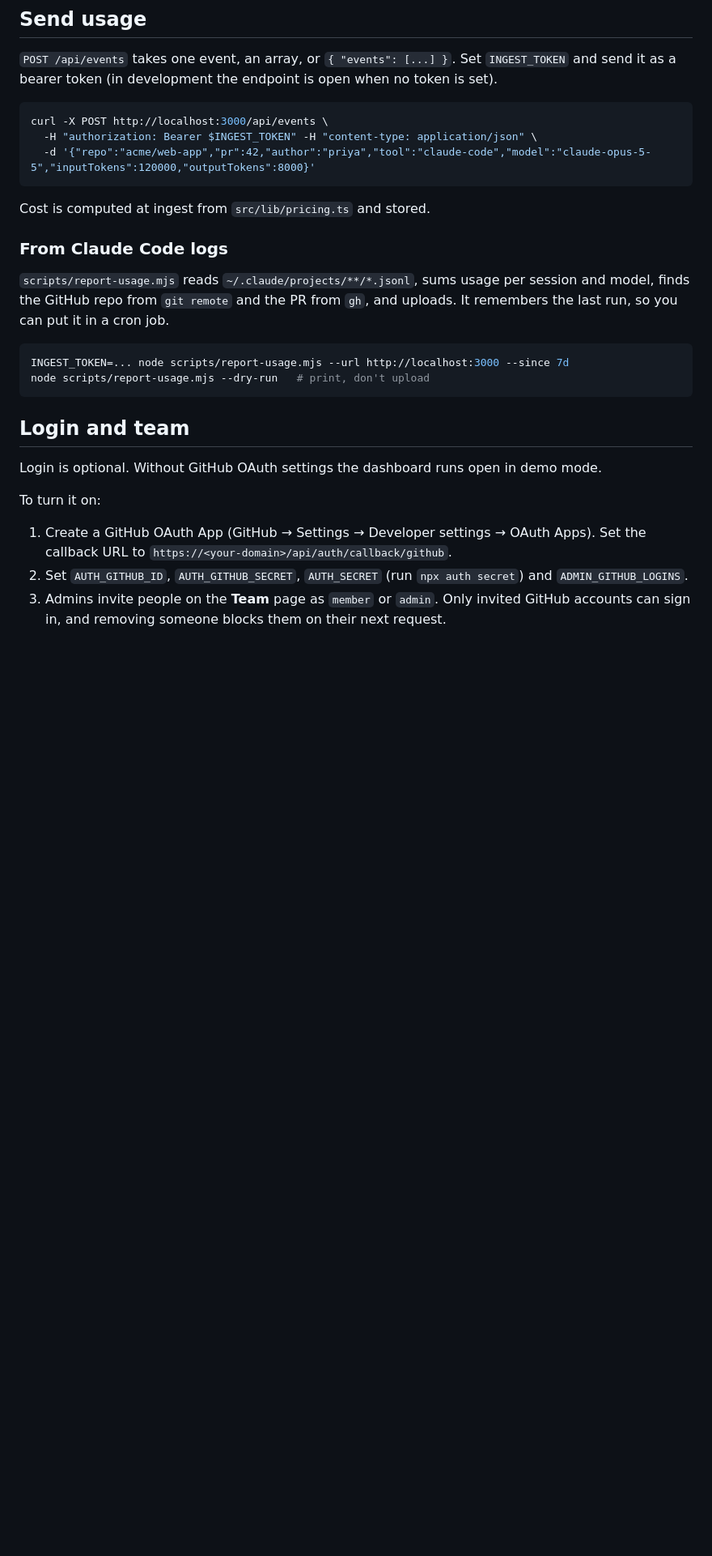
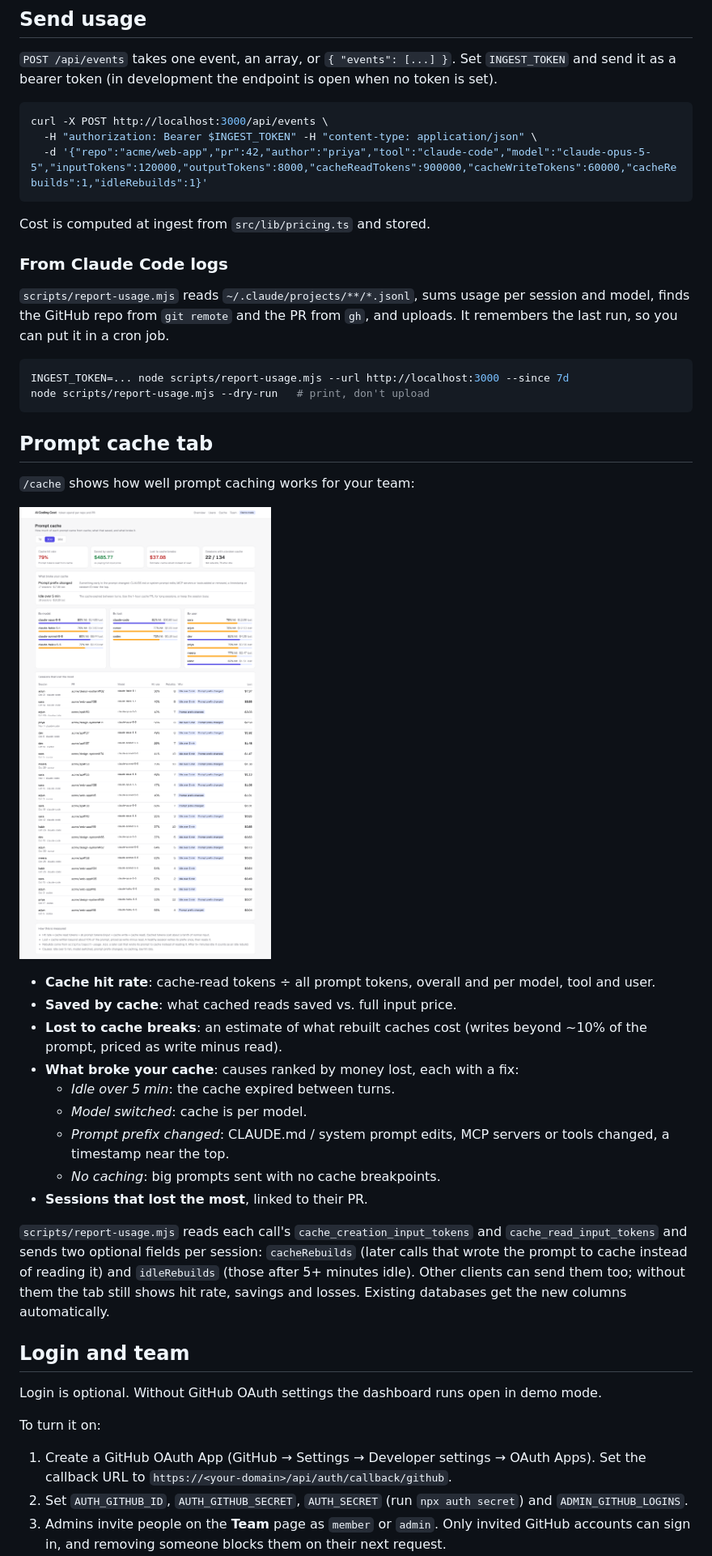
Before and after one commit to rahulcs754/AI-Coding-Cost-Dashboard, a Markdown page: README.md, the part around the change. Shown at 81% size. Drawn GitHub-style; pictures changed too: docs/screenshots/cache.png (added); blank space fills up the shorter version.

````diff
--- a/README.md
+++ b/README.md
@@ -24,7 +24,7 @@ Open http://localhost:3000. On first start the database (`data/usage.db`) is fil
 ```bash
 curl -X POST http://localhost:3000/api/events \
   -H "authorization: Bearer $INGEST_TOKEN" -H "content-type: application/json" \
-  -d '{"repo":"acme/web-app","pr":42,"author":"priya","tool":"claude-code","model":"claude-opus-5-5","inputTokens":120000,"outputTokens":8000}'
+  -d '{"repo":"acme/web-app","pr":42,"author":"priya","tool":"claude-code","model":"claude-opus-5-5","inputTokens":120000,"outputTokens":8000,"cacheReadTokens":900000,"cacheWriteTokens":60000,"cacheRebuilds":1,"idleRebuilds":1}'
 ```
 
 Cost is computed at ingest from `src/lib/pricing.ts` and stored.
@@ -37,6 +37,24 @@ Cost is computed at ingest from `src/lib/pricing.ts` and stored.
 INGEST_TOKEN=... node scripts/report-usage.mjs --url http://localhost:3000 --since 7d
 node scripts/report-usage.mjs --dry-run   # print, don't upload
 ```
+
+## Prompt cache tab
+
+`/cache` shows how well prompt caching works for your team:
+
+![Prompt cache tab](docs/screenshots/cache.png)
+
+- **Cache hit rate**: cache-read tokens ÷ all prompt tokens, overall and per model, tool and user.
+- **Saved by cache**: what cached reads saved vs. full input price.
+- **Lost to cache breaks**: an estimate of what rebuilt caches cost (writes beyond ~10% of the prompt, priced as write minus read).
+- **What broke your cache**: causes ranked by money lost, each with a fix:
+  - *Idle over 5 min*: the cache expired between turns.
+  - *Model switched*: cache is per model.
+  - *Prompt prefix changed*: CLAUDE.md / system prompt edits, MCP servers or tools changed, a timestamp near the top.
+  - *No caching*: big prompts sent with no cache breakpoints.
+- **Sessions that lost the most**, linked to their PR.
+
+`scripts/report-usage.mjs` reads each call's `cache_creation_input_tokens` and `cache_read_input_tokens` and sends two optional fields per session: `cacheRebuilds` (later calls that wrote the prompt to cache instead of reading it) and `idleRebuilds` (those after 5+ minutes idle). Other clients can send them too; without them the tab still shows hit rate, savings and losses. Existing databases get the new columns automatically.
 
 ## Login and team
 
````
Also changed, not shown: 9 other files.
